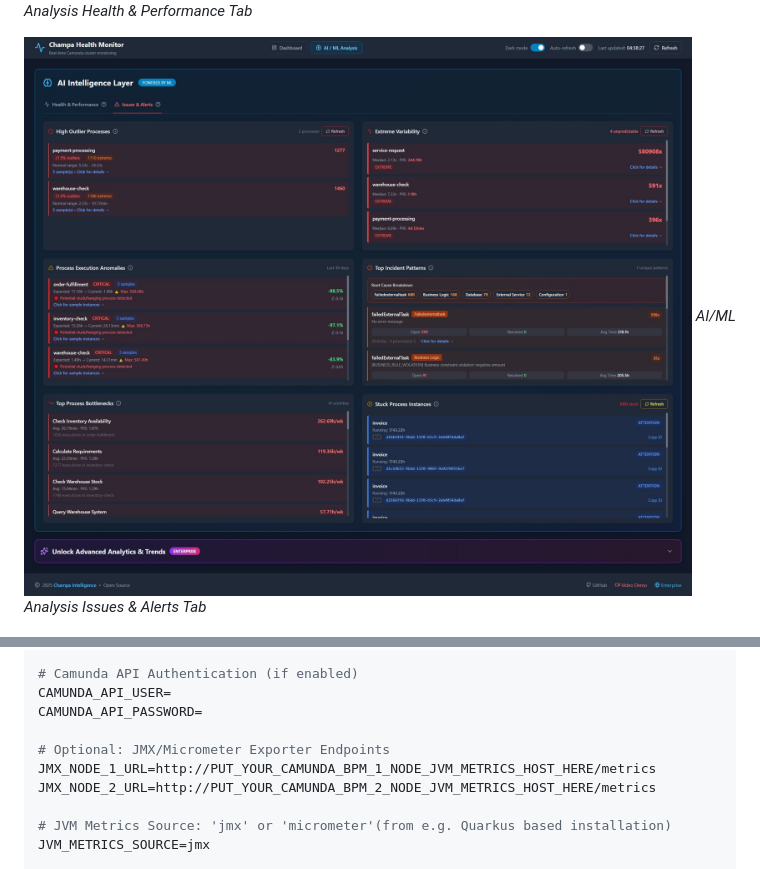
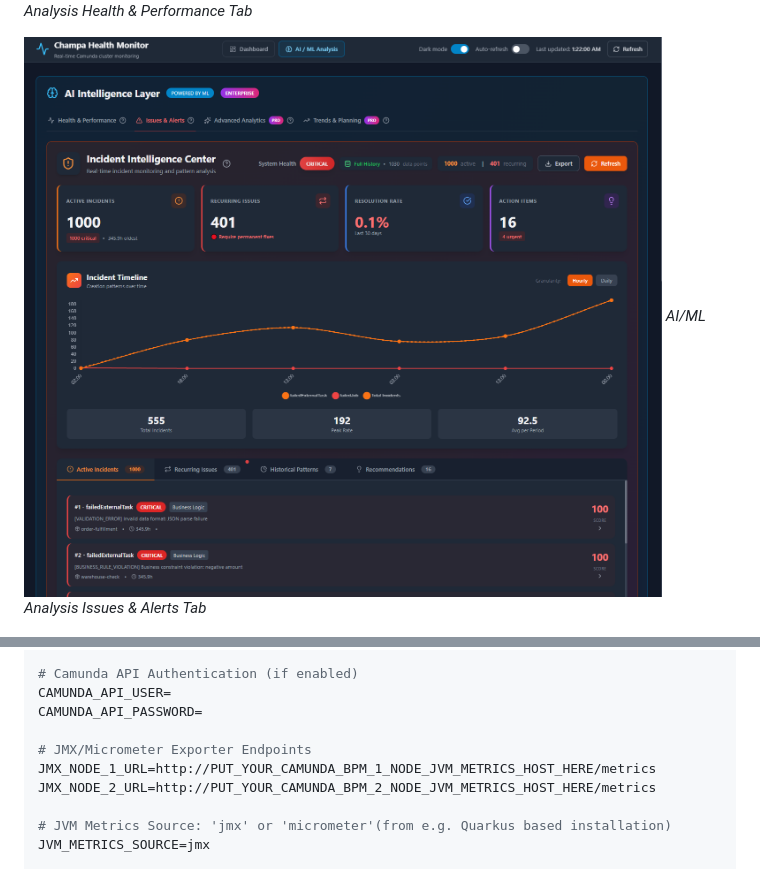
Before and after one commit to bibacrm/camunda-health-monitor, a Markdown page: README.md, 2 parts joined by grey strips. GitHub-like rendering; pictures changed too: docs/images/camunda_health_monitor_incidents_intelligence.png (added).

```diff
--- a/README.md
+++ b/README.md
@@ -31,7 +31,7 @@ Watch the feature demonstration on YouTube(enterprise version, but it is 80% the
 ![AI/ML Analytics Overview](docs/images/ai_camunda_monitoring_health.jpeg)
 *AI/ML Analysis Health & Performance Tab*
 
-![AI/ML Analytics Issues](docs/images/ai_camunda_monitoring_alerts.jpeg)
+![AI/ML Analytics Issues](docs/images/camunda_health_monitor_incidents_intelligence.png)
 *AI/ML Analysis Issues & Alerts Tab*
 
 ![AI/ML Analytics Modal](docs/images/ai_camunda_monitoring_modal.jpg)
@@ -76,7 +76,7 @@ CAMUNDA_NODE_2_URL=http://PUT_YOUR_CAMUNDA_BPM_2_NODE_HOST_HERE/engine-rest
 CAMUNDA_API_USER=
 CAMUNDA_API_PASSWORD=
 
-# Optional: JMX/Micrometer Exporter Endpoints
+# JMX/Micrometer Exporter Endpoints
 JMX_NODE_1_URL=http://PUT_YOUR_CAMUNDA_BPM_1_NODE_JVM_METRICS_HOST_HERE/metrics
 JMX_NODE_2_URL=http://PUT_YOUR_CAMUNDA_BPM_2_NODE_JVM_METRICS_HOST_HERE/metrics
 
```
Also changed, not shown: other parts of README.md (+2 -2 lines), 1 other file.
